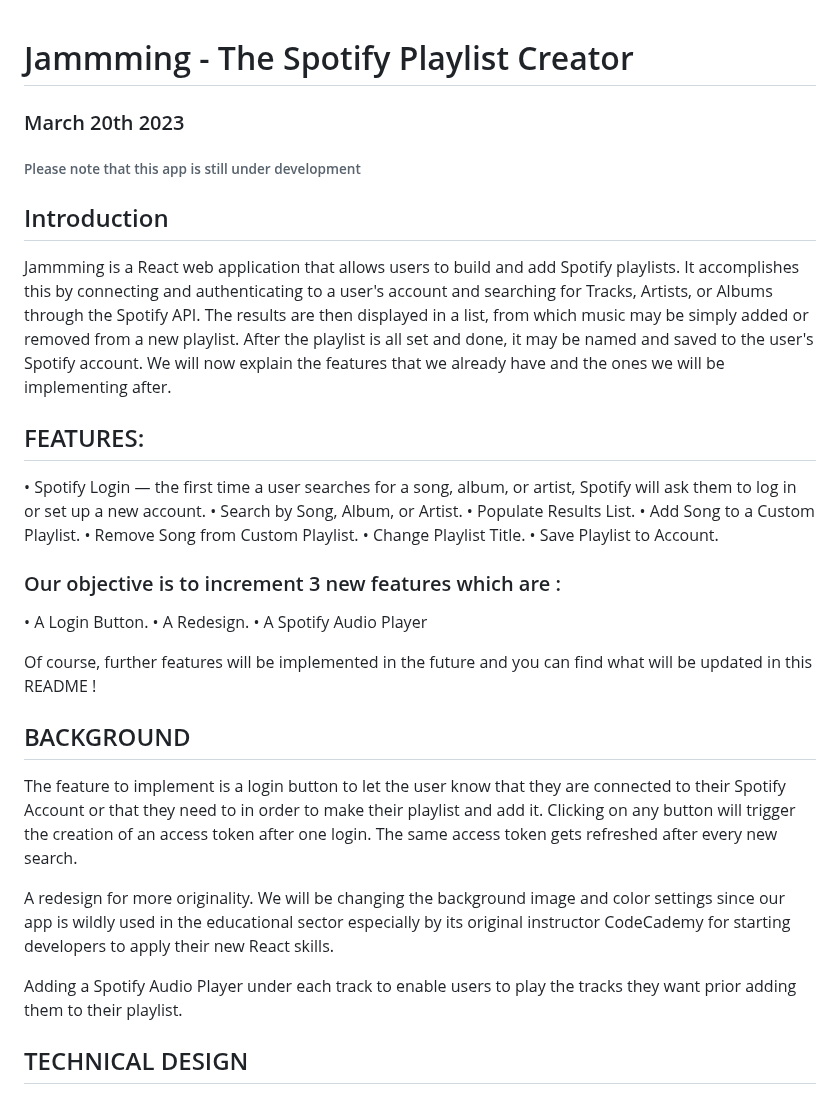
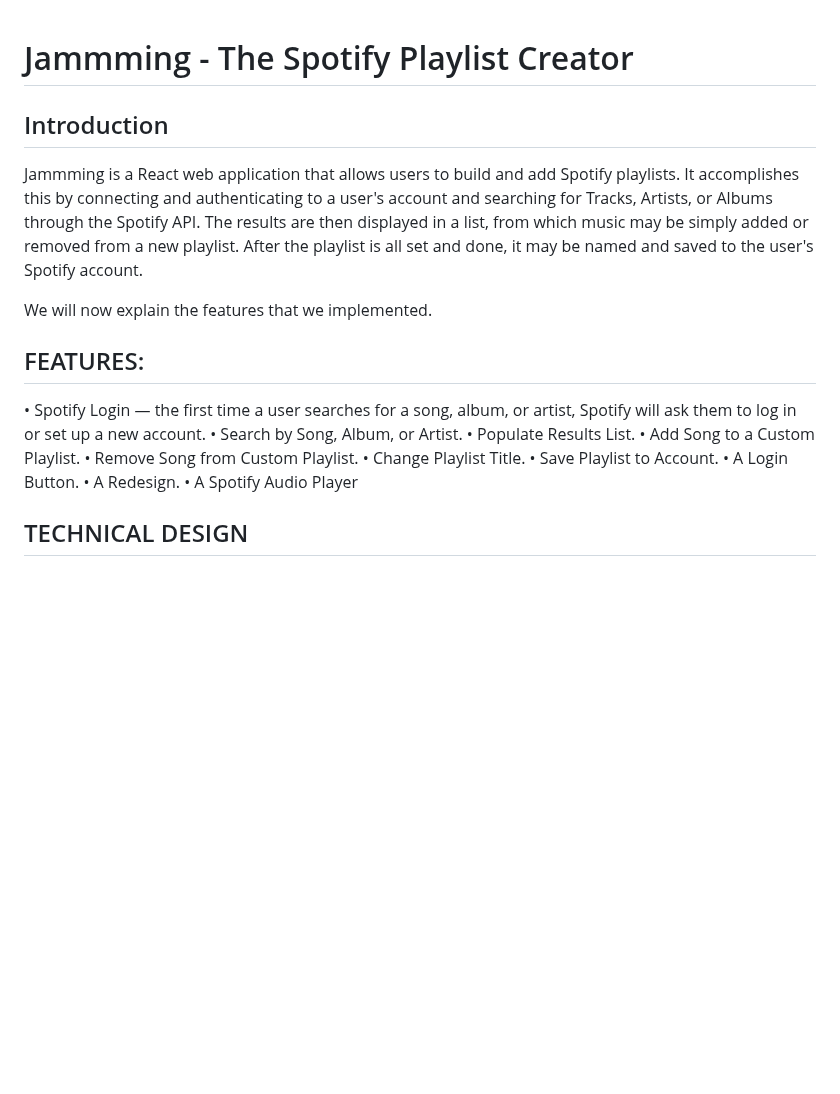
Before and after one commit to SaidiMohammed/Jammming, a Markdown page: README.md, the part around one of its changes. Rendered like a GitHub page; blank space fills up the shorter version.

```diff
--- a/README.md
+++ b/README.md
@@ -1,10 +1,9 @@
 # Jammming - The Spotify Playlist Creator
-### March 20th 2023
-###### Please note that this app is still under development
 
 ## Introduction
 Jammming is a React web application that allows users to build and add Spotify playlists. It accomplishes this by connecting and authenticating to a user's account and searching for Tracks, Artists, or Albums through the Spotify API. The results are then displayed in a list, from which music may be simply added or removed from a new playlist. After the playlist is all set and done, it may be named and saved to the user's Spotify account.
-We will now explain the features that we already have and the ones we will be implementing after.
+
+We will now explain the features that we implemented.
 
 ## FEATURES:
 •	Spotify Login — the first time a user searches for a song, album, or artist, Spotify will ask them to log in or set up a new account.
@@ -14,21 +13,9 @@ We will now explain the features that we already have and the ones we will be im
 •	Remove Song from Custom Playlist.
 •	Change Playlist Title.
 •	Save Playlist to Account.
-
-### Our objective is to increment 3 new features which are :
 •	A Login Button.
 •	A Redesign.
 •	A Spotify Audio Player
-
-Of course, further features will be implemented in the future and you can find what will be updated in this README !
-
-## BACKGROUND
-
-The feature to implement is a login button to let the user know that they are connected to their Spotify Account or that they need to in order to make their playlist and add it. Clicking on any button will trigger the creation of an access token after one login. The same access token gets refreshed after every new search.
-
-A redesign for more originality. We will be changing the background image and color settings since our app is wildly used in the educational sector especially by its original instructor CodeCademy for starting developers to apply their new React skills.
-
-Adding a Spotify Audio Player under each track to enable users to play the tracks they want prior adding them to their playlist.
 
 ## TECHNICAL DESIGN
 * For the first feature, simple asynchronous functions will be created to make the login button act as a gateway between the user and the generated access token.
```
Also changed, not shown: other parts of README.md (+0 -1 lines).
